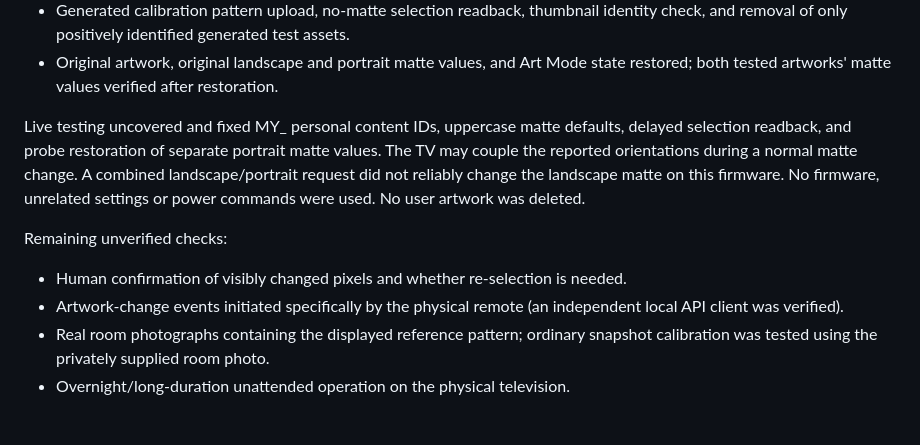
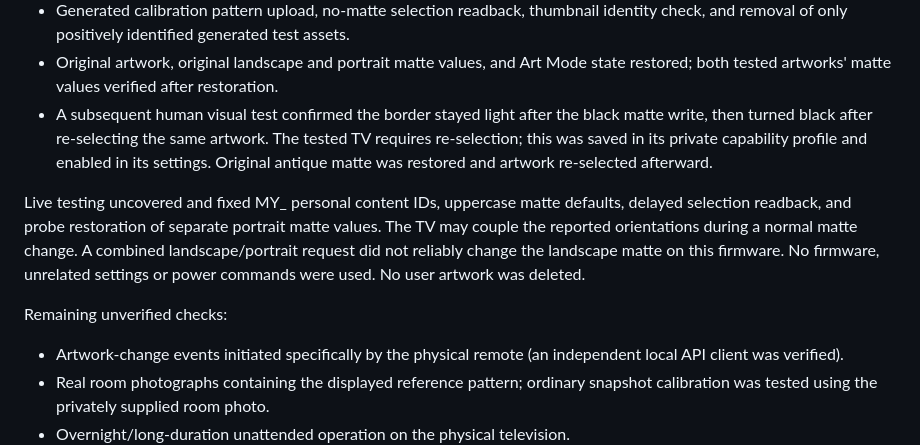
Before and after one commit to JohnLHolloway/adaptive-frame-matte, a Markdown page: docs/VALIDATION.md, the part around the change. Rendered like a GitHub page; blank space fills up the shorter version.

```diff
--- a/docs/VALIDATION.md
+++ b/docs/VALIDATION.md
@@ -44,6 +44,10 @@ Testing resumed with explicit permission while Art Mode was on. Verified on a
   identity check, and removal of only positively identified generated test assets.
 - Original artwork, original landscape and portrait matte values, and Art Mode state
   restored; both tested artworks' matte values verified after restoration.
+- A subsequent human visual test confirmed the border stayed light after the black
+  matte write, then turned black after re-selecting the same artwork. The tested TV
+  requires re-selection; this was saved in its private capability profile and enabled
+  in its settings. Original antique matte was restored and artwork re-selected afterward.
 
 Live testing uncovered and fixed MY_ personal content IDs, uppercase matte defaults,
 delayed selection readback, and probe restoration of separate portrait matte values.
@@ -53,7 +57,6 @@ No firmware, unrelated settings or power commands were used. No user artwork was
 
 Remaining unverified checks:
 
-- Human confirmation of visibly changed pixels and whether re-selection is needed.
 - Artwork-change events initiated specifically by the physical remote (an independent
   local API client was verified).
 - Real room photographs containing the displayed reference pattern; ordinary snapshot
```
Also changed, not shown: README.md (+3 -2 lines).
